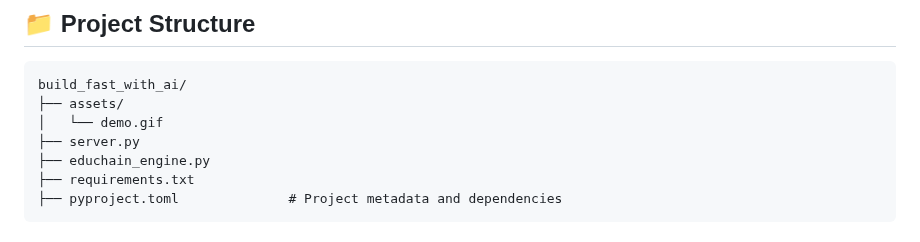
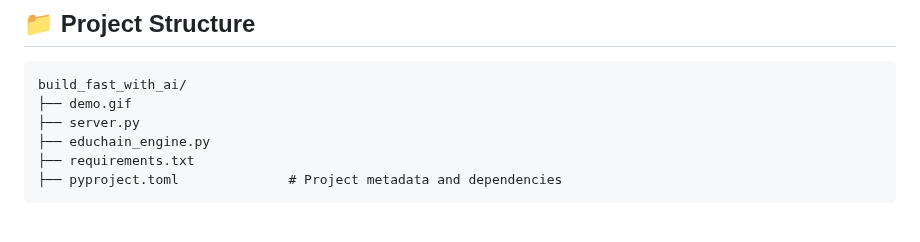
Before and after one commit to myselfmankar/Assignments_Interview, a Markdown page: buildfastwithai/README.md, the part around the change. Rendered like a GitHub page.

````diff
--- a/buildfastwithai/README.md
+++ b/buildfastwithai/README.md
@@ -39,8 +39,7 @@ This project implements an MCP (Model Control Protocol) server that leverages th
 
 ```
 build_fast_with_ai/
-├── assets/
-│   └── demo.gif
+├── demo.gif
 ├── server.py
 ├── educhain_engine.py
 ├── requirements.txt
````
